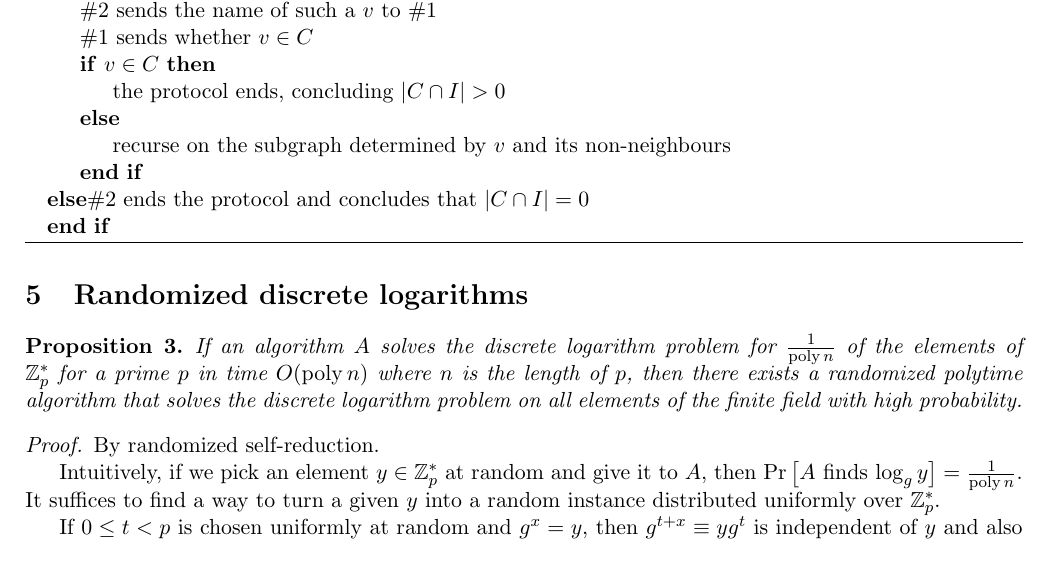
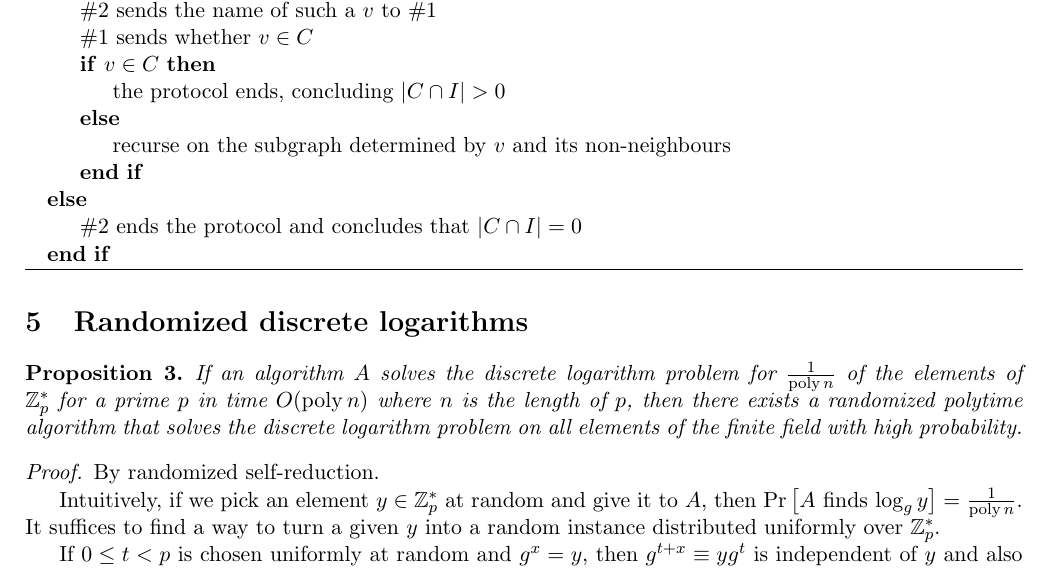
Before and after one commit to raytimbadev/school, a LaTeX problem sheet (comp-531/assignments/4/writeup.tex): part of page 3 of 3, cut so that both start at the same text. Compiled offline with pdfLaTeX.

Commit message:
comp 531 assignment 4: fixup algorithm

```diff
--- a/comp-531/assignments/4/writeup.tex
+++ b/comp-531/assignments/4/writeup.tex
@@ -173,7 +173,7 @@ $\#2$ has the independent set $I$.
                 non-neighbours
             \EndIf
         \Else
-            $\#2$ ends the protocol and concludes that $|C \cap I| = 0$
+            \State $\#2$ ends the protocol and concludes that $|C \cap I| = 0$
         \EndIf
     \end{algorithmic}
     \label{alg:clique-indep}
```
